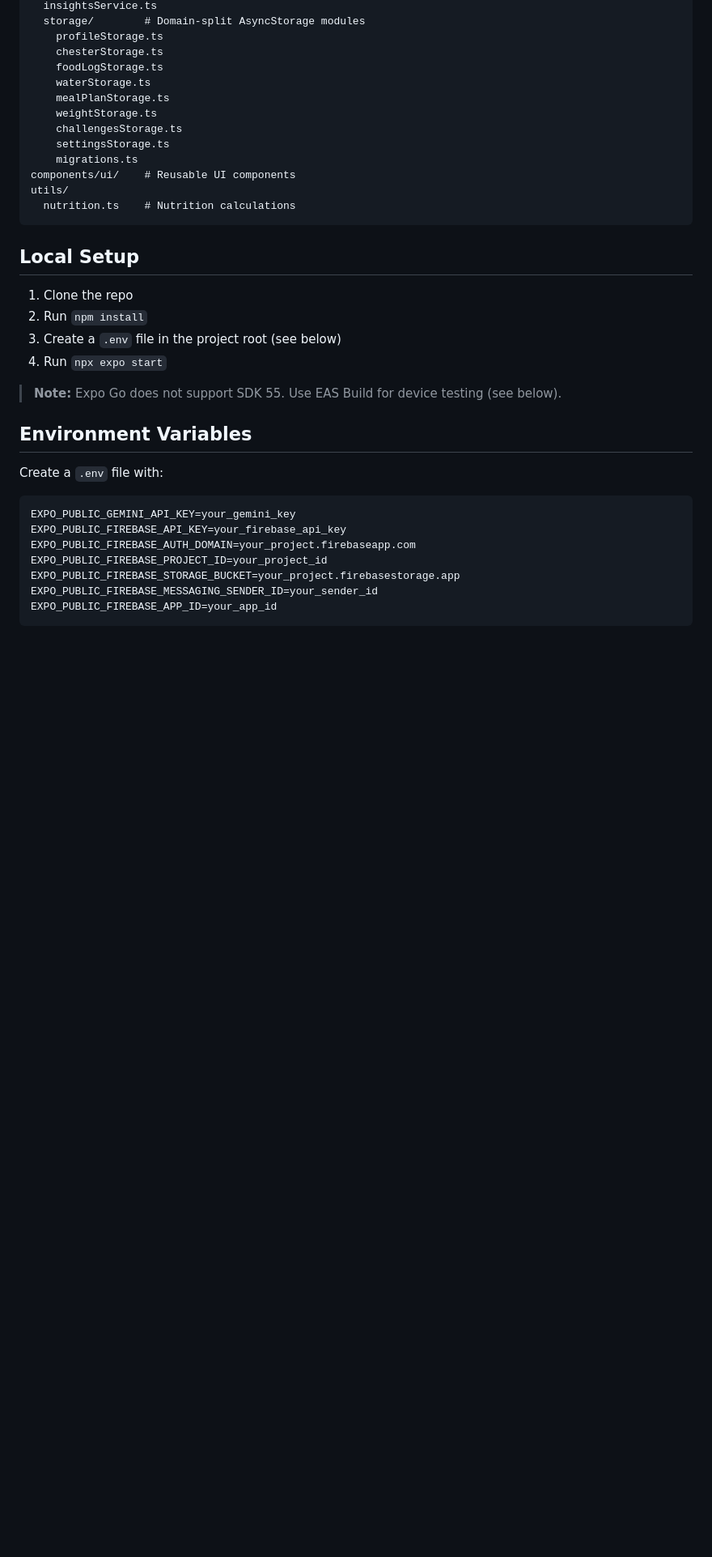
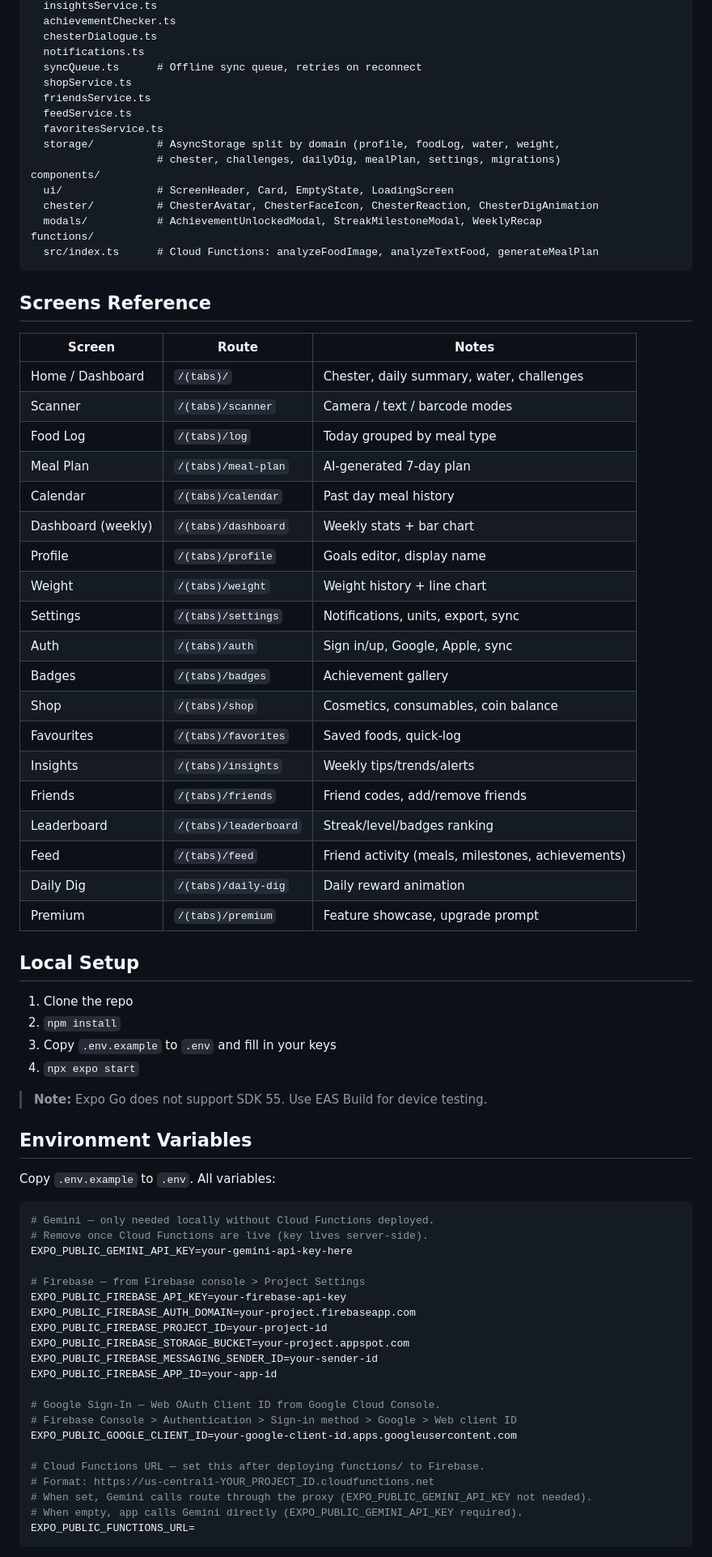
Before and after one commit to Cherryb888/ChesterClub, a Markdown page: README.md, the part around one of its changes. Shown at 81% size. Rendered like a GitHub page; blank space fills up the shorter version.

````diff
--- a/README.md
+++ b/README.md
@@ -45,39 +61,80 @@ services/
   insightsService.ts
-  storage/        # Domain-split AsyncStorage modules
-    profileStorage.ts
-    chesterStorage.ts
-    foodLogStorage.ts
-    waterStorage.ts
-    mealPlanStorage.ts
-    weightStorage.ts
-    challengesStorage.ts
-    settingsStorage.ts
-    migrations.ts
-components/ui/    # Reusable UI components
-utils/
-  nutrition.ts    # Nutrition calculations
+  achievementChecker.ts
+  chesterDialogue.ts
+  notifications.ts
+  syncQueue.ts      # Offline sync queue, retries on reconnect
+  shopService.ts
+  friendsService.ts
+  feedService.ts
+  favoritesService.ts
+  storage/          # AsyncStorage split by domain (profile, foodLog, water, weight,
+                    # chester, challenges, dailyDig, mealPlan, settings, migrations)
+components/
+  ui/               # ScreenHeader, Card, EmptyState, LoadingScreen
+  chester/          # ChesterAvatar, ChesterFaceIcon, ChesterReaction, ChesterDigAnimation
+  modals/           # AchievementUnlockedModal, StreakMilestoneModal, WeeklyRecap
+functions/
+  src/index.ts      # Cloud Functions: analyzeFoodImage, analyzeTextFood, generateMealPlan
 ```
+
+## Screens Reference
+
+| Screen | Route | Notes |
+|---|---|---|
+| Home / Dashboard | `/(tabs)/` | Chester, daily summary, water, challenges |
+| Scanner | `/(tabs)/scanner` | Camera / text / barcode modes |
+| Food Log | `/(tabs)/log` | Today grouped by meal type |
+| Meal Plan | `/(tabs)/meal-plan` | AI-generated 7-day plan |
+| Calendar | `/(tabs)/calendar` | Past day meal history |
+| Dashboard (weekly) | `/(tabs)/dashboard` | Weekly stats + bar chart |
+| Profile | `/(tabs)/profile` | Goals editor, display name |
+| Weight | `/(tabs)/weight` | Weight history + line chart |
+| Settings | `/(tabs)/settings` | Notifications, units, export, sync |
+| Auth | `/(tabs)/auth` | Sign in/up, Google, Apple, sync |
+| Badges | `/(tabs)/badges` | Achievement gallery |
+| Shop | `/(tabs)/shop` | Cosmetics, consumables, coin balance |
+| Favourites | `/(tabs)/favorites` | Saved foods, quick-log |
+| Insights | `/(tabs)/insights` | Weekly tips/trends/alerts |
+| Friends | `/(tabs)/friends` | Friend codes, add/remove friends |
+| Leaderboard | `/(tabs)/leaderboard` | Streak/level/badges ranking |
+| Feed | `/(tabs)/feed` | Friend activity (meals, milestones, achievements) |
+| Daily Dig | `/(tabs)/daily-dig` | Daily reward animation |
+| Premium | `/(tabs)/premium` | Feature showcase, upgrade prompt |
 
 ## Local Setup
 
 1. Clone the repo
-2. Run `npm install`
-3. Create a `.env` file in the project root (see below)
-4. Run `npx expo start`
+2. `npm install`
+3. Copy `.env.example` to `.env` and fill in your keys
+4. `npx expo start`
 
-> **Note:** Expo Go does not support SDK 55. Use EAS Build for device testing (see below).
+> **Note:** Expo Go does not support SDK 55. Use EAS Build for device testing.
 
 ## Environment Variables
 
-Create a `.env` file with:
+Copy `.env.example` to `.env`. All variables:
 
-```
-EXPO_PUBLIC_GEMINI_API_KEY=your_gemini_key
-EXPO_PUBLIC_FIREBASE_API_KEY=your_firebase_api_key
-EXPO_PUBLIC_FIREBASE_AUTH_DOMAIN=your_project.firebaseapp.com
-EXPO_PUBLIC_FIREBASE_PROJECT_ID=your_project_id
-EXPO_PUBLIC_FIREBASE_STORAGE_BUCKET=your_project.firebasestorage.app
-EXPO_PUBLIC_FIREBASE_MESSAGING_SENDER_ID=your_sender_id
-EXPO_PUBLIC_FIREBASE_APP_ID=your_app_id
+```bash
+# Gemini — only needed locally without Cloud Functions deployed.
+# Remove once Cloud Functions are live (key lives server-side).
+EXPO_PUBLIC_GEMINI_API_KEY=your-gemini-api-key-here
+
+# Firebase — from Firebase console > Project Settings
+EXPO_PUBLIC_FIREBASE_API_KEY=your-firebase-api-key
+EXPO_PUBLIC_FIREBASE_AUTH_DOMAIN=your-project.firebaseapp.com
+EXPO_PUBLIC_FIREBASE_PROJECT_ID=your-project-id
+EXPO_PUBLIC_FIREBASE_STORAGE_BUCKET=your-project.appspot.com
+EXPO_PUBLIC_FIREBASE_MESSAGING_SENDER_ID=your-sender-id
+EXPO_PUBLIC_FIREBASE_APP_ID=your-app-id
+
+# Google Sign-In — Web OAuth Client ID from Google Cloud Console.
+# Firebase Console > Authentication > Sign-in method > Google > Web client ID
+EXPO_PUBLIC_GOOGLE_CLIENT_ID=your-google-client-id.apps.googleusercontent.com
+
+# Cloud Functions URL — set this after deploying functions/ to Firebase.
+# Format: https://us-central1-YOUR_PROJECT_ID.cloudfunctions.net
+# When set, Gemini calls route through the proxy (EXPO_PUBLIC_GEMINI_API_KEY not needed).
+# When empty, app calls Gemini directly (EXPO_PUBLIC_GEMINI_API_KEY required).
+EXPO_PUBLIC_FUNCTIONS_URL=
 ```
 
````
Also changed, not shown: other parts of README.md (+97 -64 lines).
